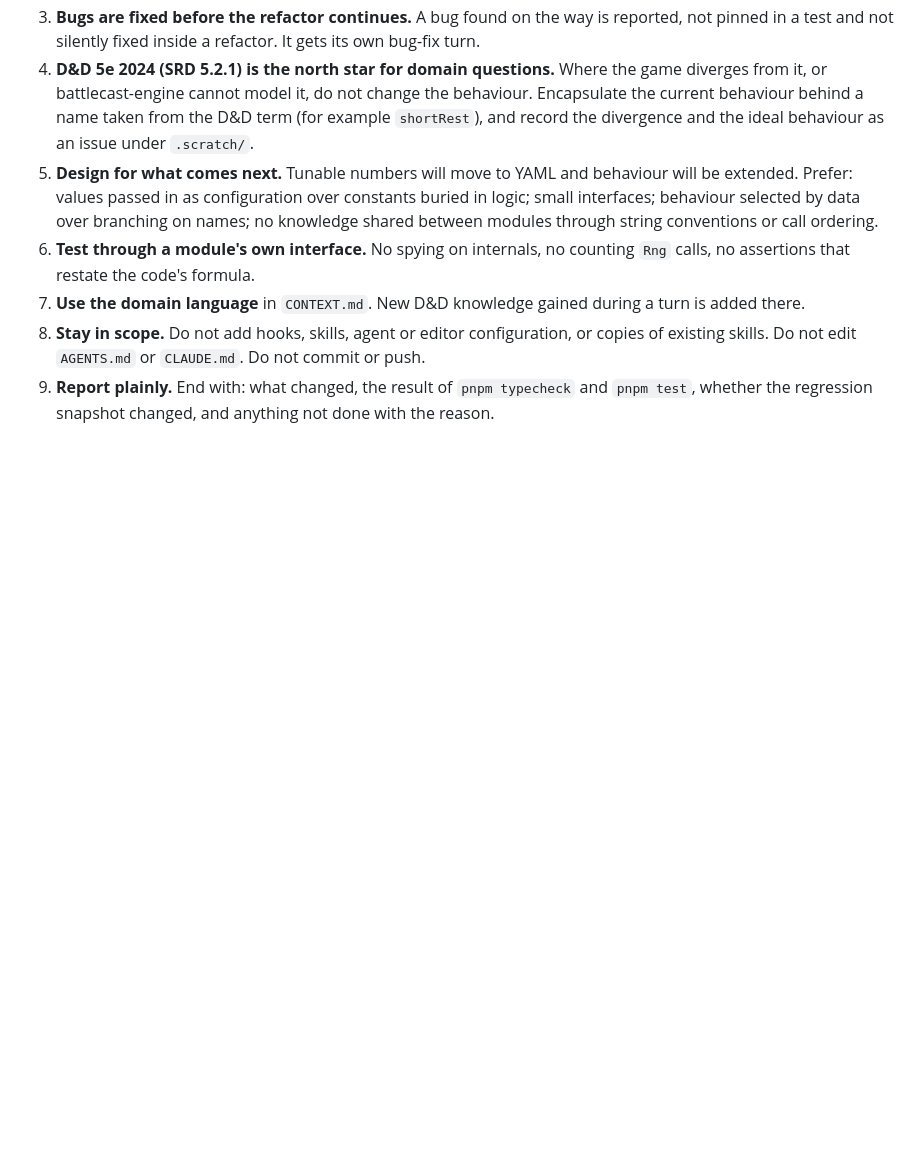
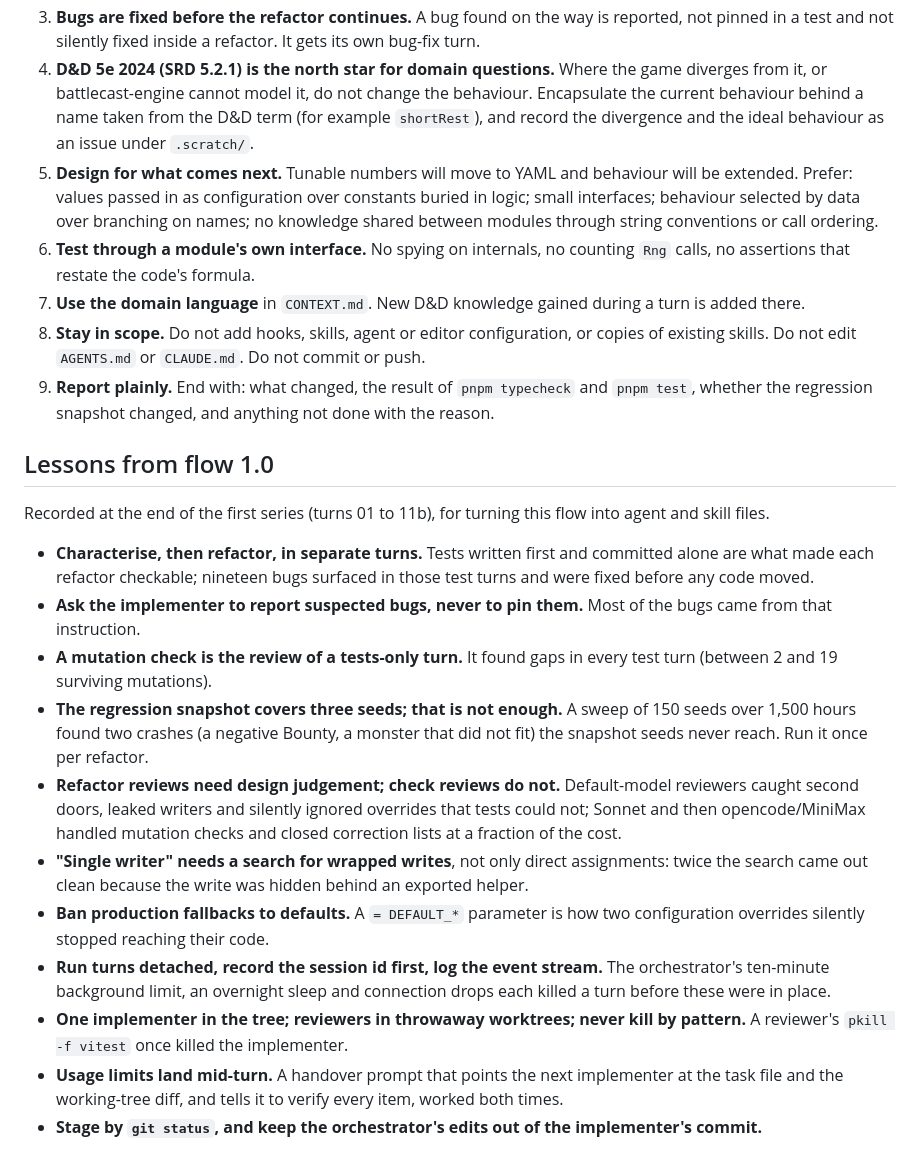
Before and after one commit to carloscasalar/d20-idle-town, a Markdown page: docs/agents/orchestration-flow.md, the part around the change. GitHub-like rendering; blank space fills up the shorter version.

Commit message:
docs: close the series and record the lessons of flow 1.0
Co-Authored-By: Claude Opus 5.5 <noreply@anthropic.com>

```diff
--- a/docs/agents/orchestration-flow.md
+++ b/docs/agents/orchestration-flow.md
@@ -148,3 +148,38 @@ Every turn prompt refers to this section.
 9. **Report plainly.** End with: what changed, the result of `pnpm typecheck`
    and `pnpm test`, whether the regression snapshot changed, and anything not
    done with the reason.
+
+## Lessons from flow 1.0
+
+Recorded at the end of the first series (turns 01 to 11b), for turning this flow
+into agent and skill files.
+
+- **Characterise, then refactor, in separate turns.** Tests written first and
+  committed alone are what made each refactor checkable; nineteen bugs surfaced
+  in those test turns and were fixed before any code moved.
+- **Ask the implementer to report suspected bugs, never to pin them.** Most of
+  the bugs came from that instruction.
+- **A mutation check is the review of a tests-only turn.** It found gaps in
+  every test turn (between 2 and 19 surviving mutations).
+- **The regression snapshot covers three seeds; that is not enough.** A sweep of
+  150 seeds over 1,500 hours found two crashes (a negative Bounty, a monster
+  that did not fit) the snapshot seeds never reach. Run it once per refactor.
+- **Refactor reviews need design judgement; check reviews do not.** Default-model
+  reviewers caught second doors, leaked writers and silently ignored overrides
+  that tests could not; Sonnet and then opencode/MiniMax handled mutation
+  checks and closed correction lists at a fraction of the cost.
+- **"Single writer" needs a search for wrapped writes**, not only direct
+  assignments: twice the search came out clean because the write was hidden
+  behind an exported helper.
+- **Ban production fallbacks to defaults.** A `= DEFAULT_*` parameter is how two
+  configuration overrides silently stopped reaching their code.
+- **Run turns detached, record the session id first, log the event stream.**
+  The orchestrator's ten-minute background limit, an overnight sleep and
+  connection drops each killed a turn before these were in place.
+- **One implementer in the tree; reviewers in throwaway worktrees; never kill by
+  pattern.** A reviewer's `pkill -f vitest` once killed the implementer.
+- **Usage limits land mid-turn.** A handover prompt that points the next
+  implementer at the task file and the working-tree diff, and tells it to
+  verify every item, worked both times.
+- **Stage by `git status`, and keep the orchestrator's edits out of the
+  implementer's commit.**
```
Also changed, not shown: .scratch/architecture-flow/PLAN.md (+12 -1 lines).
